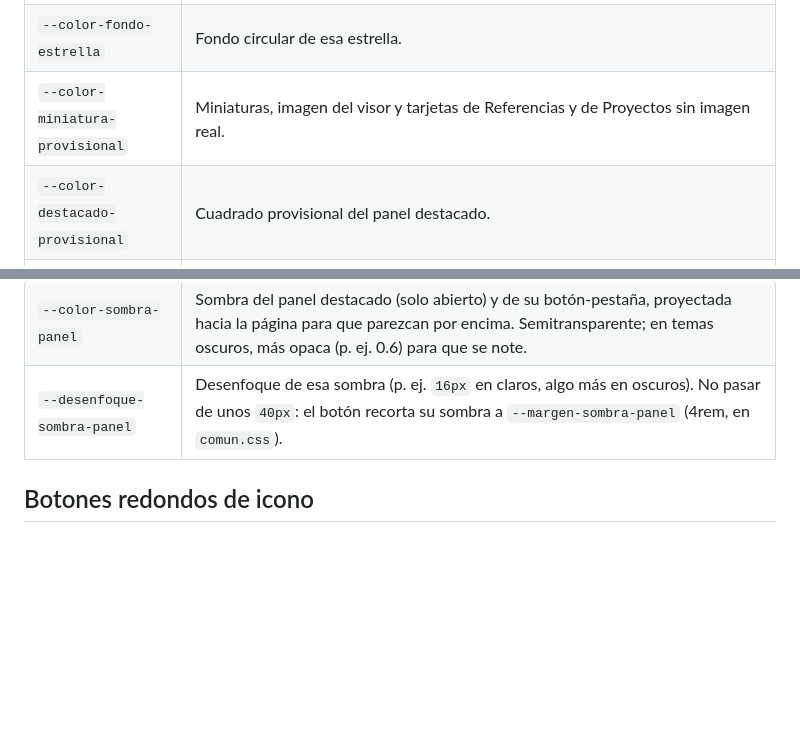
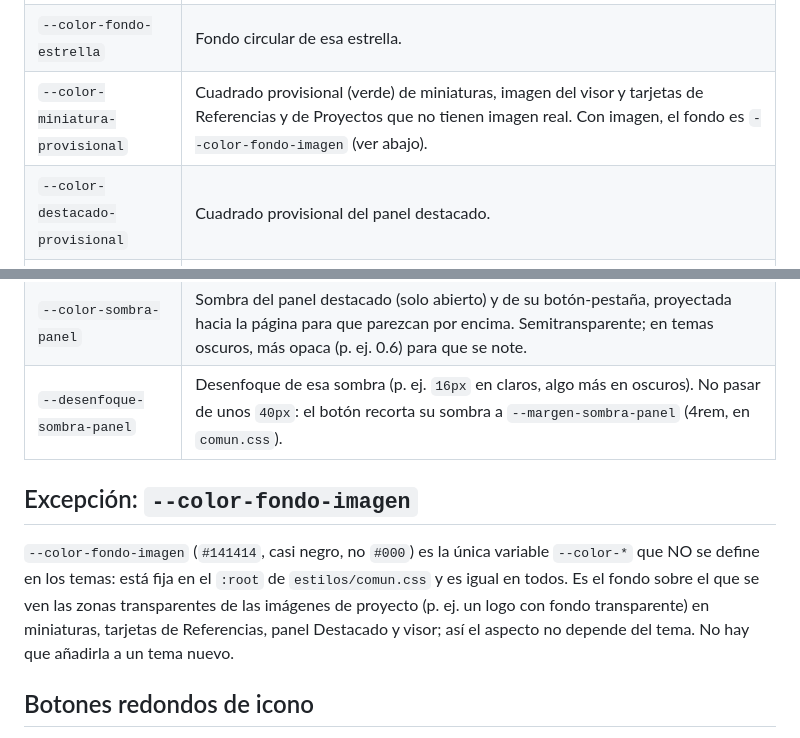
Before and after one commit to popletox/Portfolio_web, a Markdown page: docs/temas.md, 2 parts joined by grey strips. Drawn GitHub-style; blank space fills up the shorter version.

Commit message:
docs: documenta el fondo común de imágenes de proyecto
Co-Authored-By: Claude Haiku 5.5 <noreply@anthropic.com>

```diff
--- a/docs/temas.md
+++ b/docs/temas.md
@@ -55,7 +55,7 @@ Cada tema es un archivo en `estilos/temas/<id>.css` que define **todas** las var
 | `--color-periodo-experiencia` | Barras de experiencias de la Línea de tiempo, su conector vertical y el punto donde empieza el nombre (rojo; más claro en temas oscuros). El nombre va en `--color-texto`. |
 | `--color-estrella` | Estrella de reconocimiento de las tarjetas de proyecto con mérito en la Línea de tiempo (dorado). |
 | `--color-fondo-estrella` | Fondo circular de esa estrella. |
-| `--color-miniatura-provisional` | Miniaturas, imagen del visor y tarjetas de Referencias y de Proyectos sin imagen real. |
+| `--color-miniatura-provisional` | Cuadrado provisional (verde) de miniaturas, imagen del visor y tarjetas de Referencias y de Proyectos que no tienen imagen real. Con imagen, el fondo es `--color-fondo-imagen` (ver abajo). |
 | `--color-destacado-provisional` | Cuadrado provisional del panel destacado. |
 | `--color-fondo-visor` | Fondo oscurecido tras la imagen ampliada y tras la ventana de detalle de un proyecto. |
 | `--color-boton-panel-texto` | Flecha del botón-pestaña, sobre `--color-panel` (contraste ≥ 3:1; normalmente `var(--color-texto-suave)`). |
@@ -63,6 +63,10 @@ Cada tema es un archivo en `estilos/temas/<id>.css` que define **todas** las var
 | `--color-sombra-panel` | Sombra del panel destacado (solo abierto) y de su botón-pestaña, proyectada hacia la página para que parezcan por encima. Semitransparente; en temas oscuros, más opaca (p. ej. 0.6) para que se note. |
 | `--desenfoque-sombra-panel` | Desenfoque de esa sombra (p. ej. `16px` en claros, algo más en oscuros). No pasar de unos `40px`: el botón recorta su sombra a `--margen-sombra-panel` (4rem, en `comun.css`). |
 
+## Excepción: `--color-fondo-imagen`
+
+`--color-fondo-imagen` (`#141414`, casi negro, no `#000`) es la única variable `--color-*` que NO se define en los temas: está fija en el `:root` de `estilos/comun.css` y es igual en todos. Es el fondo sobre el que se ven las zonas transparentes de las imágenes de proyecto (p. ej. un logo con fondo transparente) en miniaturas, tarjetas de Referencias, panel Destacado y visor; así el aspecto no depende del tema. No hay que añadirla a un tema nuevo.
+
 ## Botones redondos de icono
 
 Los temas no definen colores propios para los botones redondos (cabecera, enlaces del detalle, Compartir y Cerrar del detalle, Cerrar del visor): todos usan el patrón común de `:root` en `estilos/comun.css`, con variables sin prefijo `--color-` a propósito para que no sean variables de tema: `--boton-redondo-fondo` (= `--color-fondo-suave`), `--boton-redondo-fondo-hover` (= `--color-boton-enlaces-hover`) y `--boton-redondo-icono` (= `--color-texto`). Así siguen el tema, sin acento al pasar el ratón. Los antiguos `--color-boton-visor`, `--color-boton-visor-hover` y `--color-boton-visor-texto` se han eliminado. `--color-fondo-visor` se mantiene (fondo oscurecido tras el visor y la ventana de detalle). Detalle y modo de añadir un botón nuevo en [`diseno-portfolio.md`](diseno-portfolio.md).
```
Also changed, not shown: docs/diseno-portfolio.md (+1 -1 lines).
